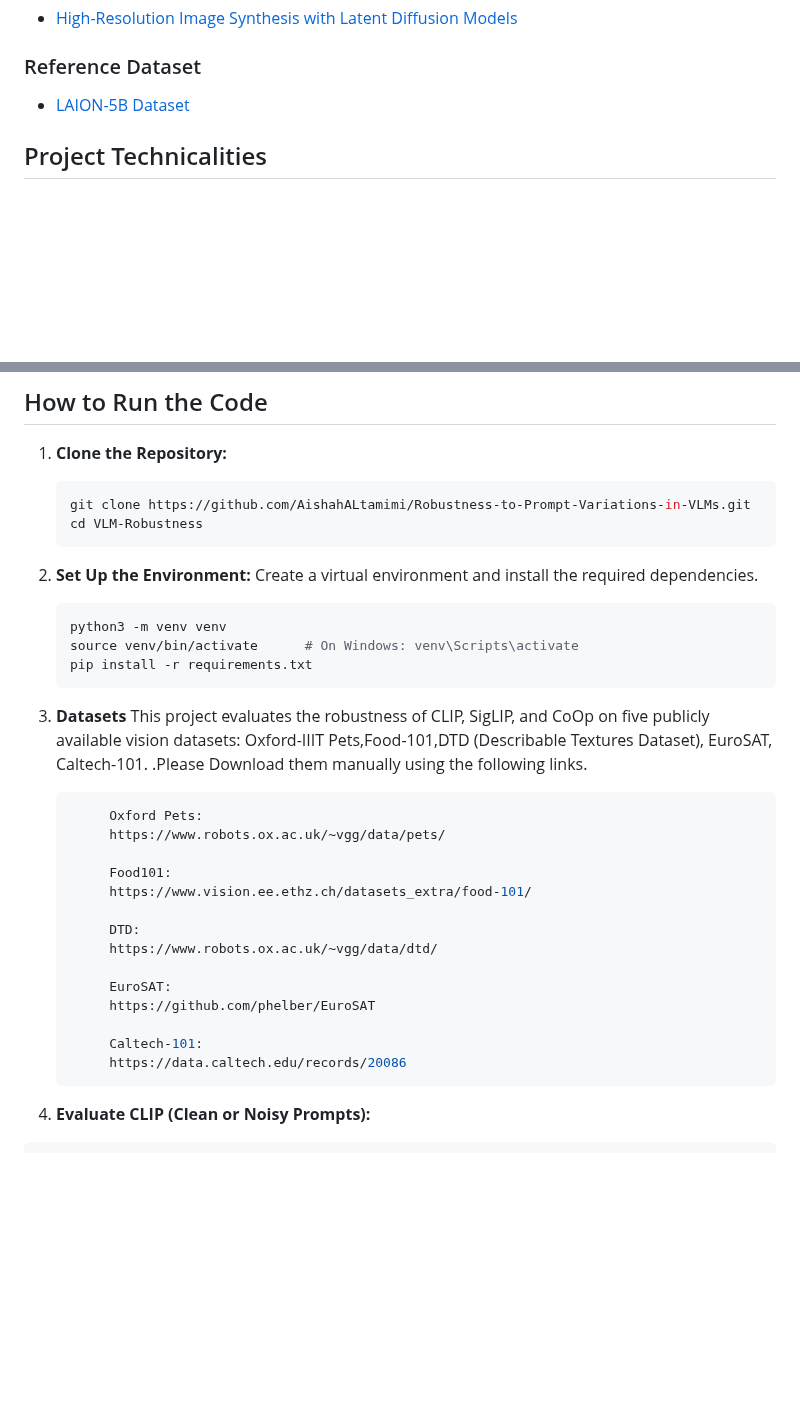
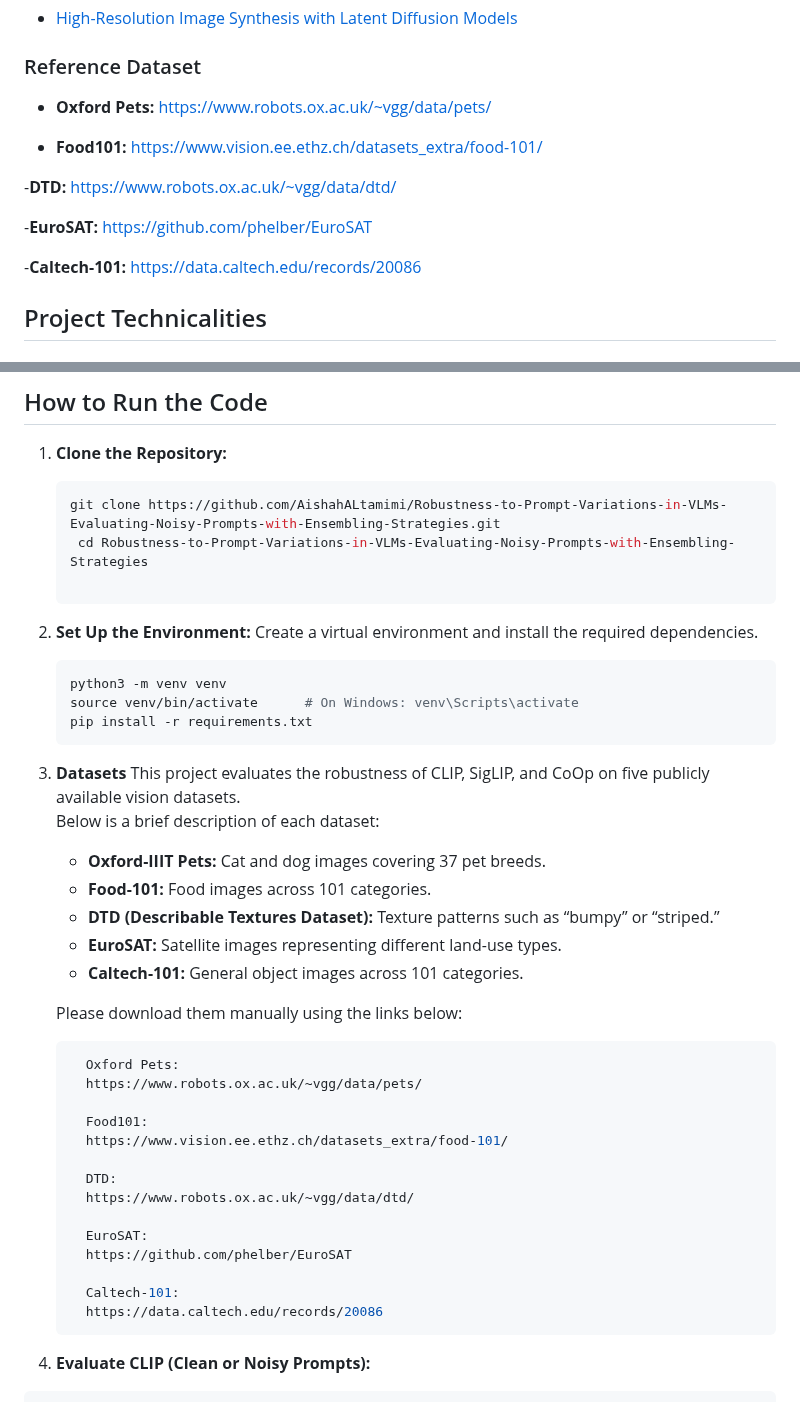
Before and after one commit to BRAIN-Lab-AI/Robustness-to-Prompt-Variations-in-VLMs-Evaluating-Noisy-Prompts-with-Ensembling-Strategies, a Markdown page: README.md, 2 parts joined by grey strips. GitHub-like rendering; blank space fills up the shorter version.

````diff
--- a/README.md
+++ b/README.md
@@ -78,7 +78,20 @@ Thus, the main objective of this project is, first, to **reproduce baseline perf
 - [High-Resolution Image Synthesis with Latent Diffusion Models](https://arxiv.org/abs/2112.10752)
 
 ### Reference Dataset
-- [LAION-5B Dataset](https://laion.ai/blog/laion-5b/)
+- **Oxford Pets:**
+https://www.robots.ox.ac.uk/~vgg/data/pets/
+
+- **Food101:**
+https://www.vision.ee.ethz.ch/datasets_extra/food-101/
+
+-**DTD:**
+https://www.robots.ox.ac.uk/~vgg/data/dtd/
+
+-**EuroSAT:**
+https://github.com/phelber/EuroSAT
+
+-**Caltech-101:**
+https://data.caltech.edu/records/20086
 
 
 ## Project Technicalities
@@ -254,8 +267,9 @@ The final step compares robustness performance across:
 
 1. **Clone the Repository:**
     ```bash
-    git clone https://github.com/AishahALtamimi/Robustness-to-Prompt-Variations-in-VLMs.git
-    cd VLM-Robustness
+    git clone https://github.com/AishahALtamimi/Robustness-to-Prompt-Variations-in-VLMs-Evaluating-Noisy-Prompts-with-Ensembling-Strategies.git
+     cd Robustness-to-Prompt-Variations-in-VLMs-Evaluating-Noisy-Prompts-with-Ensembling-Strategies
+
     ```
 
 2. **Set Up the Environment:**
@@ -267,23 +281,32 @@ The final step compares robustness performance across:
     ```
 
 3. **Datasets**
-   This project evaluates the robustness of CLIP, SigLIP, and CoOp on five publicly available vision datasets: Oxford-IIIT Pets,Food-101,DTD (Describable Textures Dataset), EuroSAT, Caltech-101. .Please  Download them manually using the following links.
+   This project evaluates the robustness of CLIP, SigLIP, and CoOp on five publicly available vision datasets.
+   Below is a brief description of each dataset:
+
+   - **Oxford-IIIT Pets:** Cat and dog images covering 37 pet breeds.
+   - **Food-101:** Food images across 101 categories.
+   - **DTD (Describable Textures Dataset):** Texture patterns such as “bumpy” or “striped.”
+   - **EuroSAT:** Satellite images representing different land-use types.
+   - **Caltech-101:** General object images across 101 categories.
+
+   Please download them manually using the links below:
 
    ```bash
-        Oxford Pets:
-        https://www.robots.ox.ac.uk/~vgg/data/pets/
+     Oxford Pets:
+     https://www.robots.ox.ac.uk/~vgg/data/pets/
 
-        Food101:
-        https://www.vision.ee.ethz.ch/datasets_extra/food-101/
+     Food101:
+     https://www.vision.ee.ethz.ch/datasets_extra/food-101/
 
-        DTD:
-        https://www.robots.ox.ac.uk/~vgg/data/dtd/
+     DTD:
+     https://www.robots.ox.ac.uk/~vgg/data/dtd/
 
-        EuroSAT:
-        https://github.com/phelber/EuroSAT
+     EuroSAT:
+     https://github.com/phelber/EuroSAT
 
-        Caltech-101:
-        https://data.caltech.edu/records/20086
+     Caltech-101:
+     https://data.caltech.edu/records/20086
     ```
 
 3. **Evaluate CLIP (Clean or Noisy Prompts):**
````
